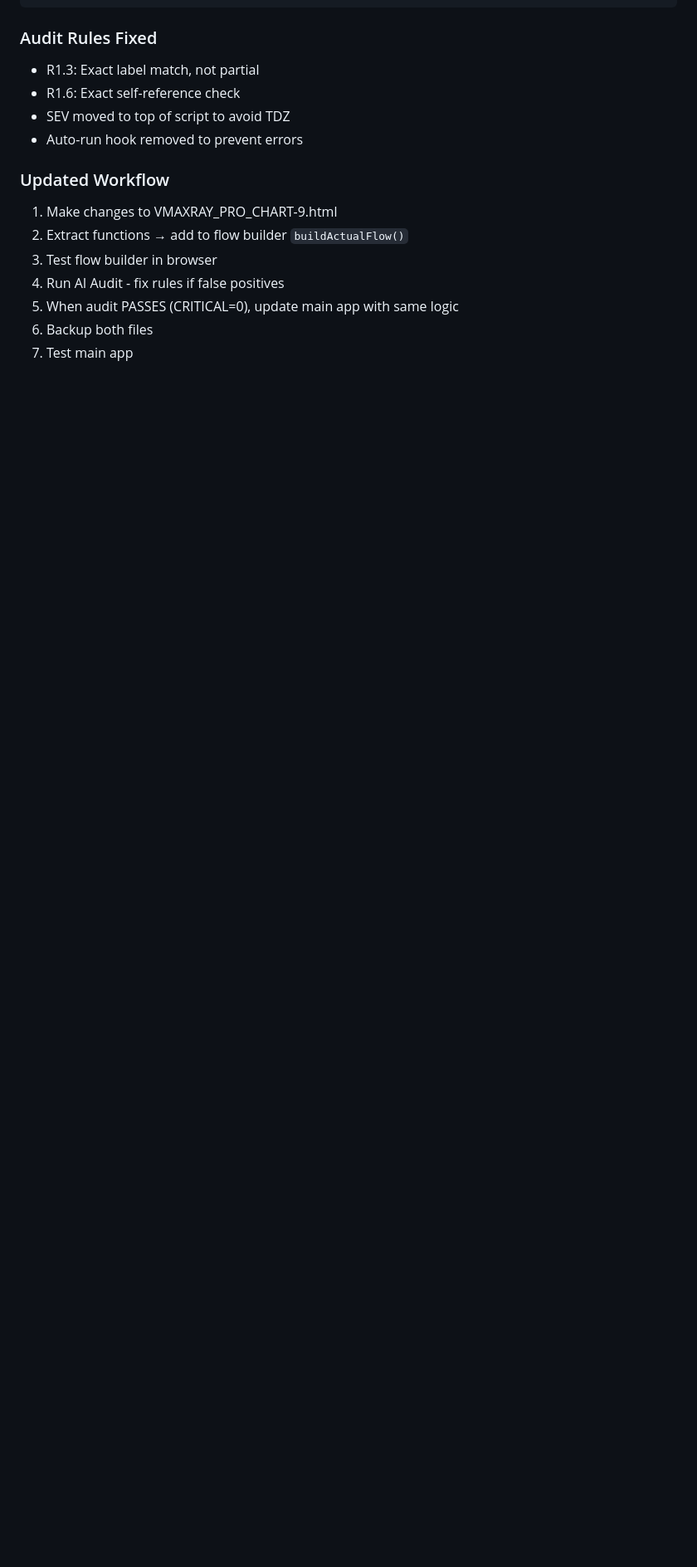
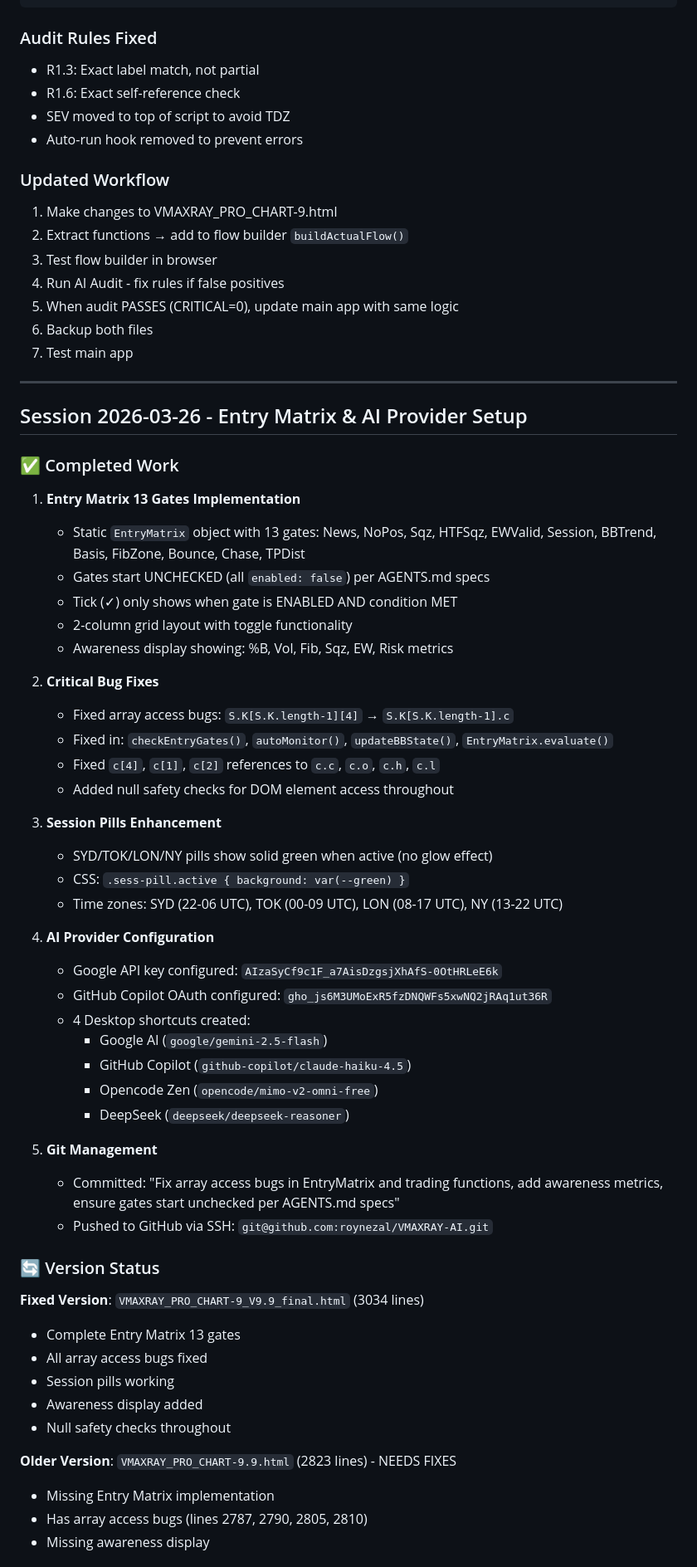
Before and after one commit to roynezal/VMAXRAY-AI, a Markdown page: VMAXRAY/AGENTS.md, the part around one of its changes. Shown at 83% size. Drawn GitHub-style; blank space fills up the shorter version.

Commit message:
Add comprehensive session documentation: AGENTS.md update, AGENT_PROFILE.md, NEXT_SESSION_TODO.md with bug fixes and AI provider setup

```diff
--- a/VMAXRAY/AGENTS.md
+++ b/VMAXRAY/AGENTS.md
@@ -297,3 +297,55 @@ audio:   Audio Alerts - Sounds, voices
 5. When audit PASSES (CRITICAL=0), update main app with same logic
 6. Backup both files
 7. Test main app
+
+---
+
+## Session 2026-03-26 - Entry Matrix & AI Provider Setup
+
+### ✅ Completed Work
+
+1. **Entry Matrix 13 Gates Implementation**
+   - Static `EntryMatrix` object with 13 gates: News, NoPos, Sqz, HTFSqz, EWValid, Session, BBTrend, Basis, FibZone, Bounce, Chase, TPDist
+   - Gates start UNCHECKED (all `enabled: false`) per AGENTS.md specs
+   - Tick (✓) only shows when gate is ENABLED AND condition MET
+   - 2-column grid layout with toggle functionality
+   - Awareness display showing: %B, Vol, Fib, Sqz, EW, Risk metrics
+
+2. **Critical Bug Fixes**
+   - Fixed array access bugs: `S.K[S.K.length-1][4]` → `S.K[S.K.length-1].c`
+   - Fixed in: `checkEntryGates()`, `autoMonitor()`, `updateBBState()`, `EntryMatrix.evaluate()`
+   - Fixed `c[4]`, `c[1]`, `c[2]` references to `c.c`, `c.o`, `c.h`, `c.l`
+   - Added null safety checks for DOM element access throughout
+
+3. **Session Pills Enhancement**
+   - SYD/TOK/LON/NY pills show solid green when active (no glow effect)
+   - CSS: `.sess-pill.active { background: var(--green) }`
+   - Time zones: SYD (22-06 UTC), TOK (00-09 UTC), LON (08-17 UTC), NY (13-22 UTC)
+
+4. **AI Provider Configuration**
+   - Google API key configured: `AIzaSyCf9c1F_a7AisDzgsjXhAfS-0OtHRLeE6k`
+   - GitHub Copilot OAuth configured: `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`
+   - 4 Desktop shortcuts created:
+     - Google AI (`google/gemini-2.5-flash`)
+     - GitHub Copilot (`github-copilot/claude-haiku-4.5`)
+     - Opencode Zen (`opencode/mimo-v2-omni-free`)
+     - DeepSeek (`deepseek/deepseek-reasoner`)
+
+5. **Git Management**
+   - Committed: "Fix array access bugs in EntryMatrix and trading functions, add awareness metrics, ensure gates start unchecked per AGENTS.md specs"
+   - Pushed to GitHub via SSH: `git@github.com:roynezal/VMAXRAY-AI.git`
+
+### 🔄 Version Status
+
+**Fixed Version**: `VMAXRAY_PRO_CHART-9_V9.9_final.html` (3034 lines)
+- Complete Entry Matrix 13 gates
+- All array access bugs fixed
+- Session pills working
+- Awareness display added
+- Null safety checks throughout
+
+**Older Version**: `VMAXRAY_PRO_CHART-9.9.html` (2823 lines) - NEEDS FIXES
+- Missing Entry Matrix implementation
+- Has array access bugs (lines 2787, 2790, 2805, 2810)
+- Missing awareness display
+
```
Also changed, not shown: other parts of VMAXRAY/AGENTS.md (+55 -0 lines), VMAXRAY/AGENT_PROFILE.md (added, +142 -0 lines), VMAXRAY/NEXT_SESSION_TODO.md (added, +92 -0 lines).
